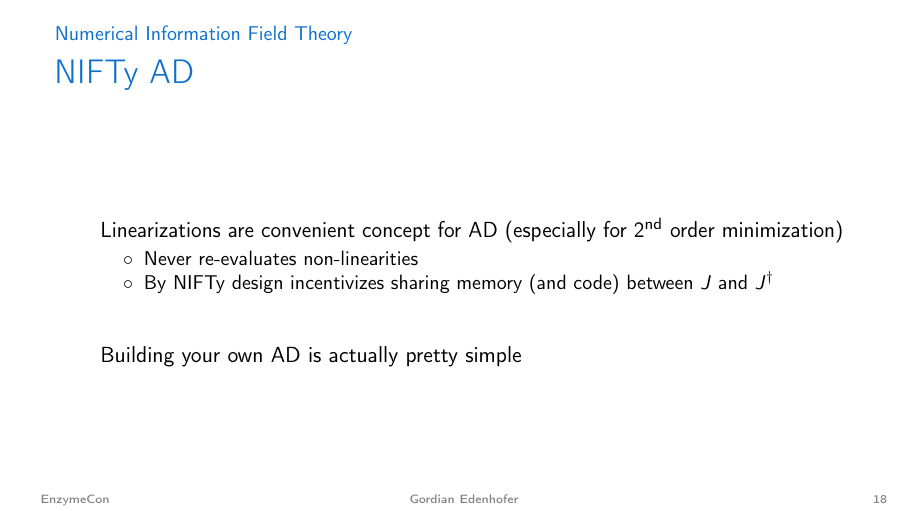
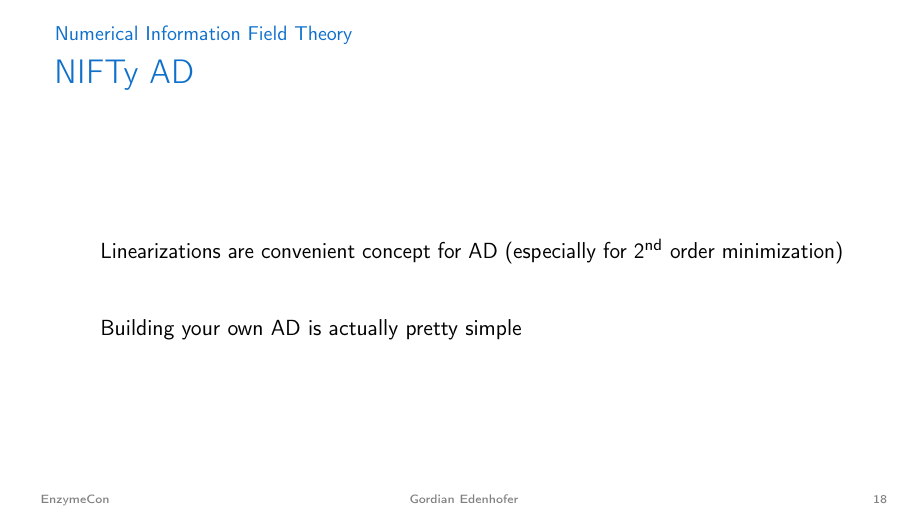
Before and after one commit to Edenhofer/diyad, LaTeX slides (main.tex): page 38 of 38. Compiled offline with pdfLaTeX.

Commit message:
Tidy up final slide

```diff
--- a/main.tex
+++ b/main.tex
@@ -681,11 +679,7 @@
 
 	\begin{itemize}
 		\item[] Linearizations are convenient concept for AD (especially for $2^\text{nd}$ order minimization)
-		\begin{itemize}
-			\item Never re-evaluates non-linearities
-			\item By NIFTy design incentivizes sharing memory (and code) between $J$ and $J^\dagger$
 		\vspace{2em}
-		\end{itemize}
 		\item[] Building your own AD is actually pretty simple
 	\end{itemize}
 
```
Also changed, not shown: main.tex (2 more changed lines).
